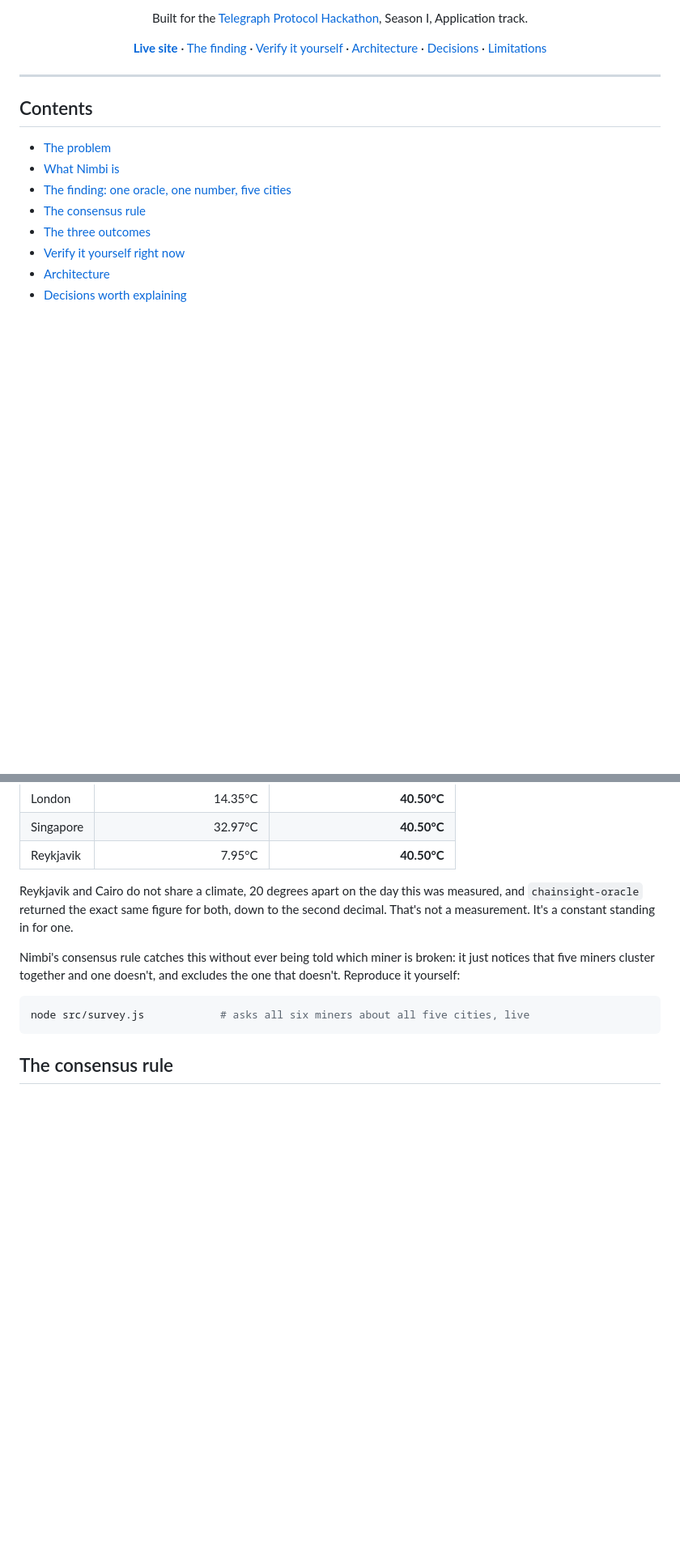
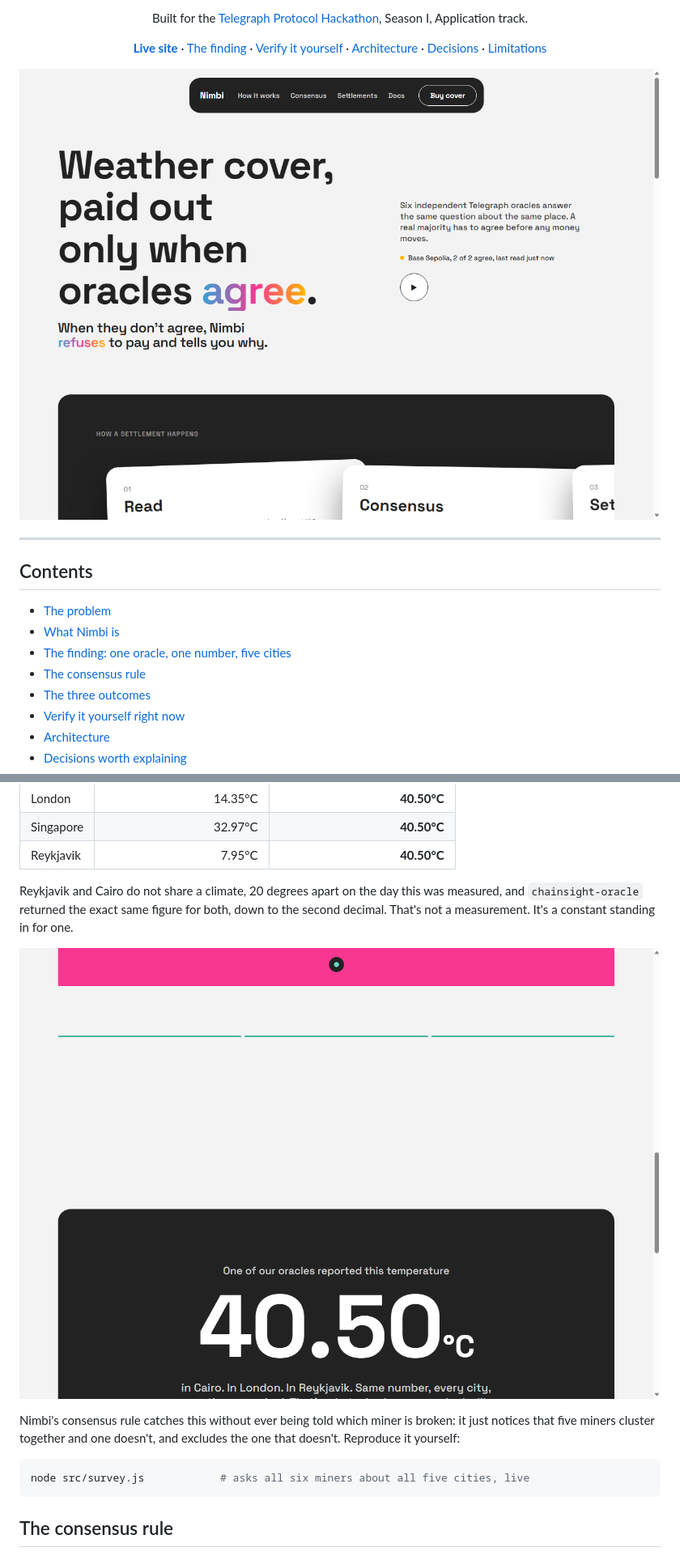
Before and after one commit to IamHarrie-Labs/nimbi-weather-cover, a Markdown page: README.md, 2 parts joined by grey strips. Shown at 81% size. Rendered like a GitHub page; pictures changed too: docs/screenshot-callout.png (added), docs/screenshot-hero.png (added); blank space fills up the shorter version.

Commit message:
Add real screenshots of the live site as evidence
Three images captured directly from the deployed site, not mockups:
- docs/screenshot-hero.png: the landing page with a live consensus
  status line, real oracle data at capture time.
- docs/screenshot-callout.png: the 40.50C section showing the exact
  reading behind the chainsight-oracle finding.
- docs/screenshot-settlements.png: the live ledger with all three real
  outcome types (PaidOut, Checked, Held) and their actual policy IDs.

Capturing these took real troubleshooting worth a note: this Edge
build's --headless --screenshot CLI flag fails outright regardless of
flags or profile ('Multiple targets are not supported in headless
mode'), and Git Bash doesn't reliably capture output from
Windows GUI-subsystem processes at all. docs/shoot.mjs drives Edge
directly over the Chrome DevTools Protocol instead (the same mechanism
Puppeteer/Playwright use), reusing the ws dependency already in this
project. Kept in the repo as a working way to regenerate these.

README.md: embedded the three images at their natural points (hero
under the header, the 40.50C shot beside the finding's data table, the
ledger shot beside the outcomes table).

````diff
--- a/README.md
+++ b/README.md
@@ -16,6 +16,8 @@ A holder buys cover against a temperature threshold at a place. Nimbi asks six i
 Built for the [Telegraph Protocol Hackathon](https://hackathon.telegraphprotocol.com/), Season I, Application track.
 
 **[Live site](https://nimbi-project.onrender.com/)** · [The finding](#the-finding-one-oracle-one-number-five-cities) · [Verify it yourself](#verify-it-yourself-right-now) · [Architecture](#architecture) · [Decisions](#decisions-worth-explaining) · [Limitations](#whats-real-and-what-isnt)
+
+![Nimbi landing page, reading live oracle data](docs/screenshot-hero.png)
 
 </div>
 
@@ -61,6 +63,8 @@ While building this, a multi-city survey (`src/survey.js`, raw output in [`build
 
 Reykjavik and Cairo do not share a climate, 20 degrees apart on the day this was measured, and `chainsight-oracle` returned the exact same figure for both, down to the second decimal. That's not a measurement. It's a constant standing in for one.
 
+![The same 40.50°C reading in Cairo, London, and Reykjavik alike](docs/screenshot-callout.png)
+
 Nimbi's consensus rule catches this without ever being told which miner is broken: it just notices that five miners cluster together and one doesn't, and excludes the one that doesn't. Reproduce it yourself:
 
 ```bash
````
Also changed, not shown: other parts of README.md (+2 -0 lines), docs/screenshot-settlements.png (added), 1 other file.
